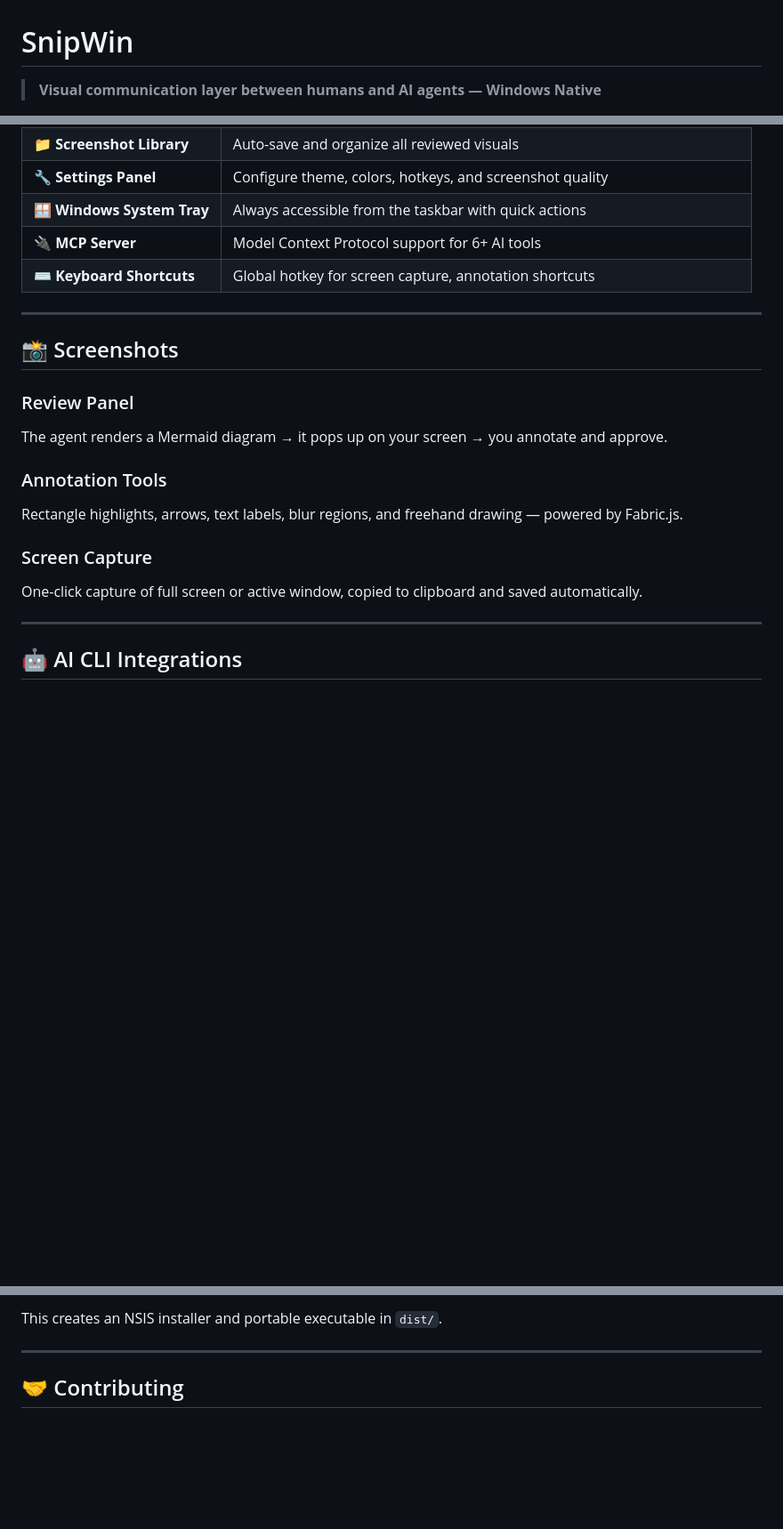
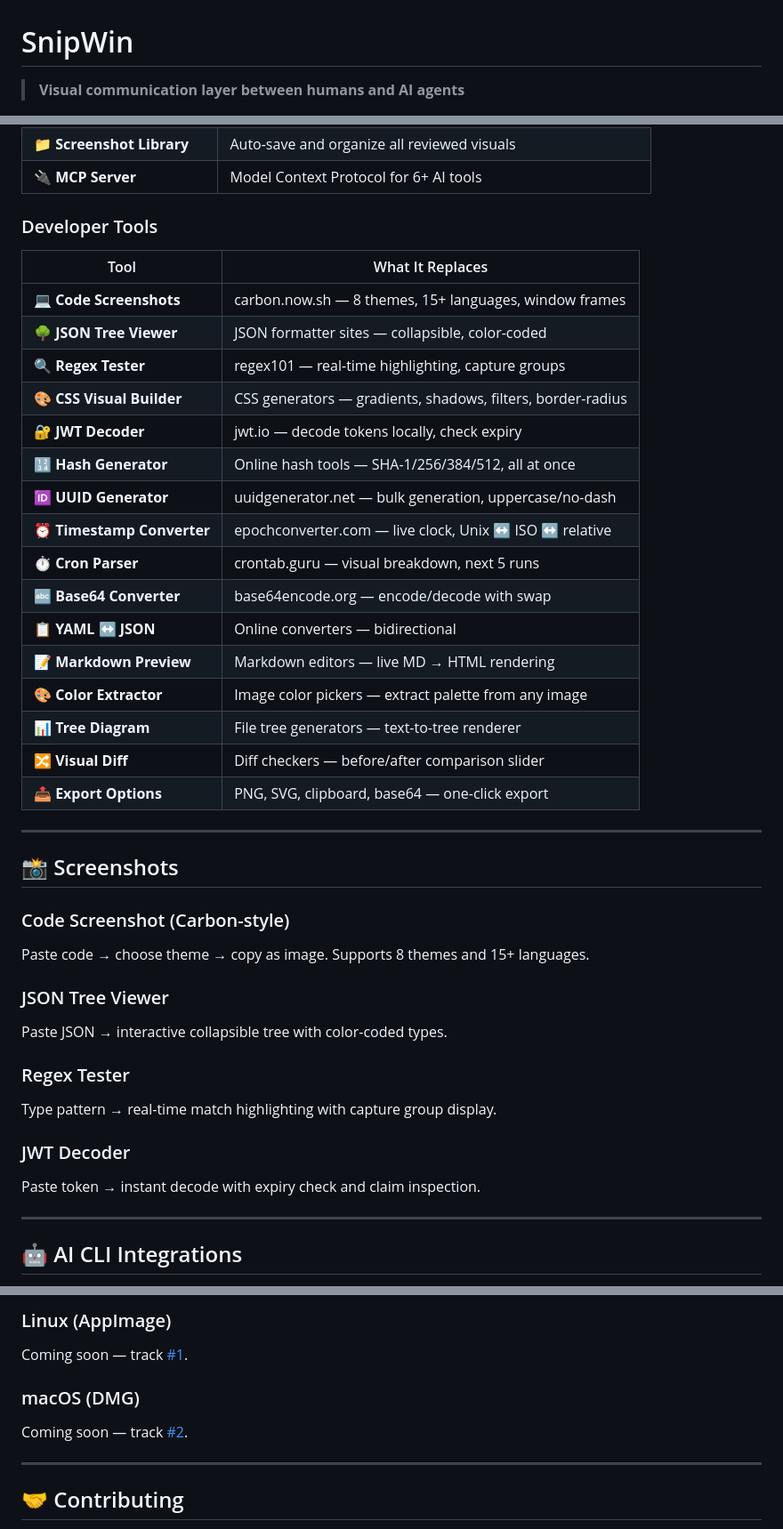
Before and after one commit to nirnimesz/snip-win, a Markdown page: README.md, 3 parts joined by grey strips. Shown at 89% size. GitHub-like rendering; blank space fills up the shorter version.

```diff
--- a/README.md
+++ b/README.md
@@ -1,6 +1,6 @@
 # SnipWin
 
-> **Visual communication layer between humans and AI agents — Windows Native**
+> **Visual communication layer between humans and AI agents**
 
 [![License: MIT](https://img.shields.io/badge/License-MIT-blue.svg)](https://opensource.org/licenses/MIT)
 [![Node.js](https://img.shields.io/badge/Node.js-18+-green.svg)](https://nodejs.org/)
@@ -50,21 +63,41 @@ npm start
 | 📁 **Screenshot Library** | Auto-save and organize all reviewed visuals |
-| 🔧 **Settings Panel** | Configure theme, colors, hotkeys, and screenshot quality |
-| 🪟 **Windows System Tray** | Always accessible from the taskbar with quick actions |
-| 🔌 **MCP Server** | Model Context Protocol support for 6+ AI tools |
-| ⌨️ **Keyboard Shortcuts** | Global hotkey for screen capture, annotation shortcuts |
+| 🔌 **MCP Server** | Model Context Protocol for 6+ AI tools |
+
+### Developer Tools
+| Tool | What It Replaces |
+|------|-----------------|
+| 💻 **Code Screenshots** | carbon.now.sh — 8 themes, 15+ languages, window frames |
+| 🌳 **JSON Tree Viewer** | JSON formatter sites — collapsible, color-coded |
+| 🔍 **Regex Tester** | regex101 — real-time highlighting, capture groups |
+| 🎨 **CSS Visual Builder** | CSS generators — gradients, shadows, filters, border-radius |
+| 🔐 **JWT Decoder** | jwt.io — decode tokens locally, check expiry |
+| 🔢 **Hash Generator** | Online hash tools — SHA-1/256/384/512, all at once |
+| 🆔 **UUID Generator** | uuidgenerator.net — bulk generation, uppercase/no-dash |
+| ⏰ **Timestamp Converter** | epochconverter.com — live clock, Unix ↔ ISO ↔ relative |
+| ⏱️ **Cron Parser** | crontab.guru — visual breakdown, next 5 runs |
+| 🔤 **Base64 Converter** | base64encode.org — encode/decode with swap |
+| 📋 **YAML ↔ JSON** | Online converters — bidirectional |
+| 📝 **Markdown Preview** | Markdown editors — live MD → HTML rendering |
+| 🎨 **Color Extractor** | Image color pickers — extract palette from any image |
+| 📊 **Tree Diagram** | File tree generators — text-to-tree renderer |
+| 🔀 **Visual Diff** | Diff checkers — before/after comparison slider |
+| 📤 **Export Options** | PNG, SVG, clipboard, base64 — one-click export |
 
 ---
 
 ## 📸 Screenshots
 
-### Review Panel
-The agent renders a Mermaid diagram → it pops up on your screen → you annotate and approve.
+### Code Screenshot (Carbon-style)
+Paste code → choose theme → copy as image. Supports 8 themes and 15+ languages.
 
-### Annotation Tools
-Rectangle highlights, arrows, text labels, blur regions, and freehand drawing — powered by Fabric.js.
+### JSON Tree Viewer
+Paste JSON → interactive collapsible tree with color-coded types.
 
-### Screen Capture
-One-click capture of full screen or active window, copied to clipboard and saved automatically.
+### Regex Tester
+Type pattern → real-time match highlighting with capture group display.
+
+### JWT Decoder
+Paste token → instant decode with expiry check and claim inspection.
 
 ---
 
@@ -325,5 +369,9 @@ npm run build
 
-This creates an NSIS installer and portable executable in `dist/`.
+### Linux (AppImage)
+Coming soon — track [#1](https://github.com/nirnimesz/snip-win/issues/1).
+
+### macOS (DMG)
+Coming soon — track [#2](https://github.com/nirnimesz/snip-win/issues/2).
 
 ---
 
```
Also changed, not shown: other parts of README.md (+56 -32 lines).
